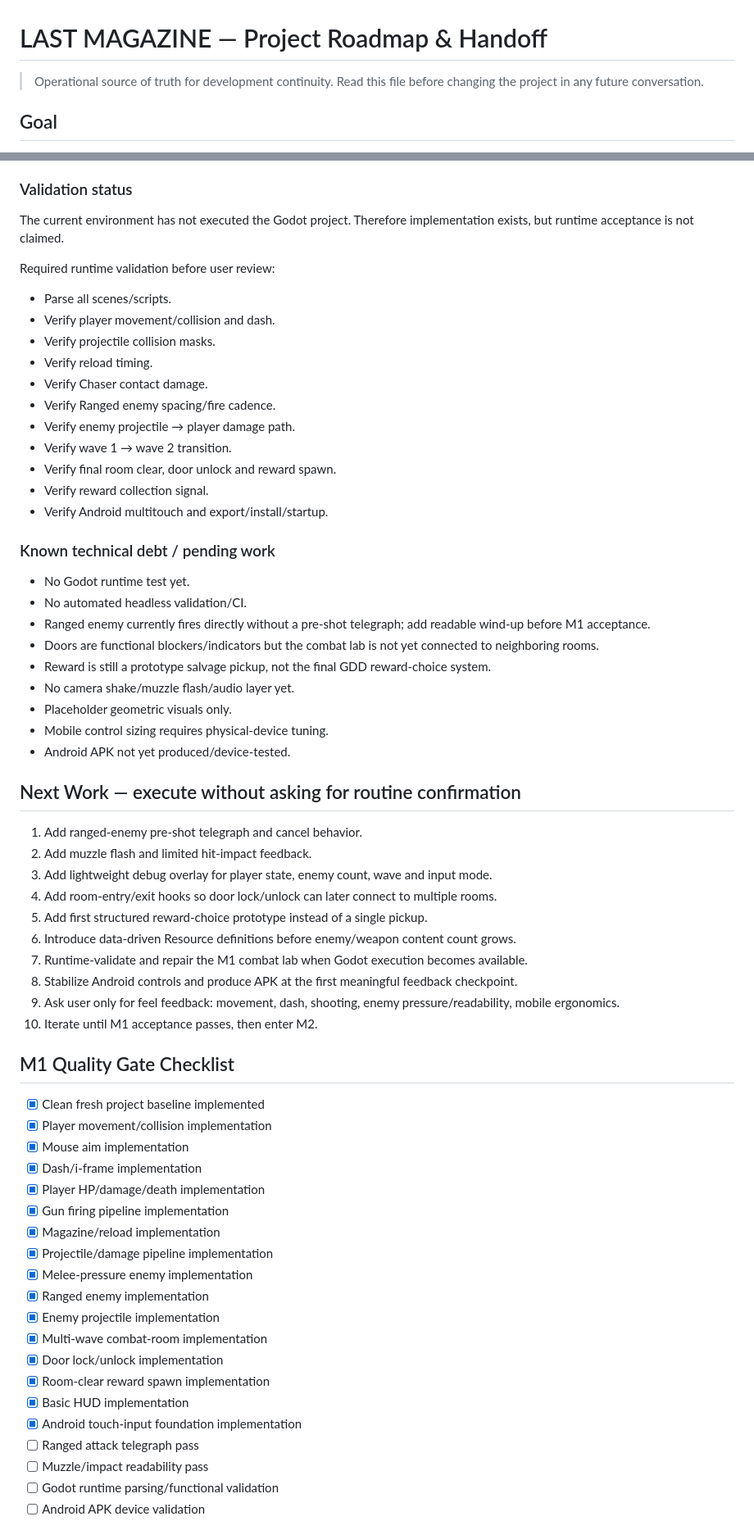
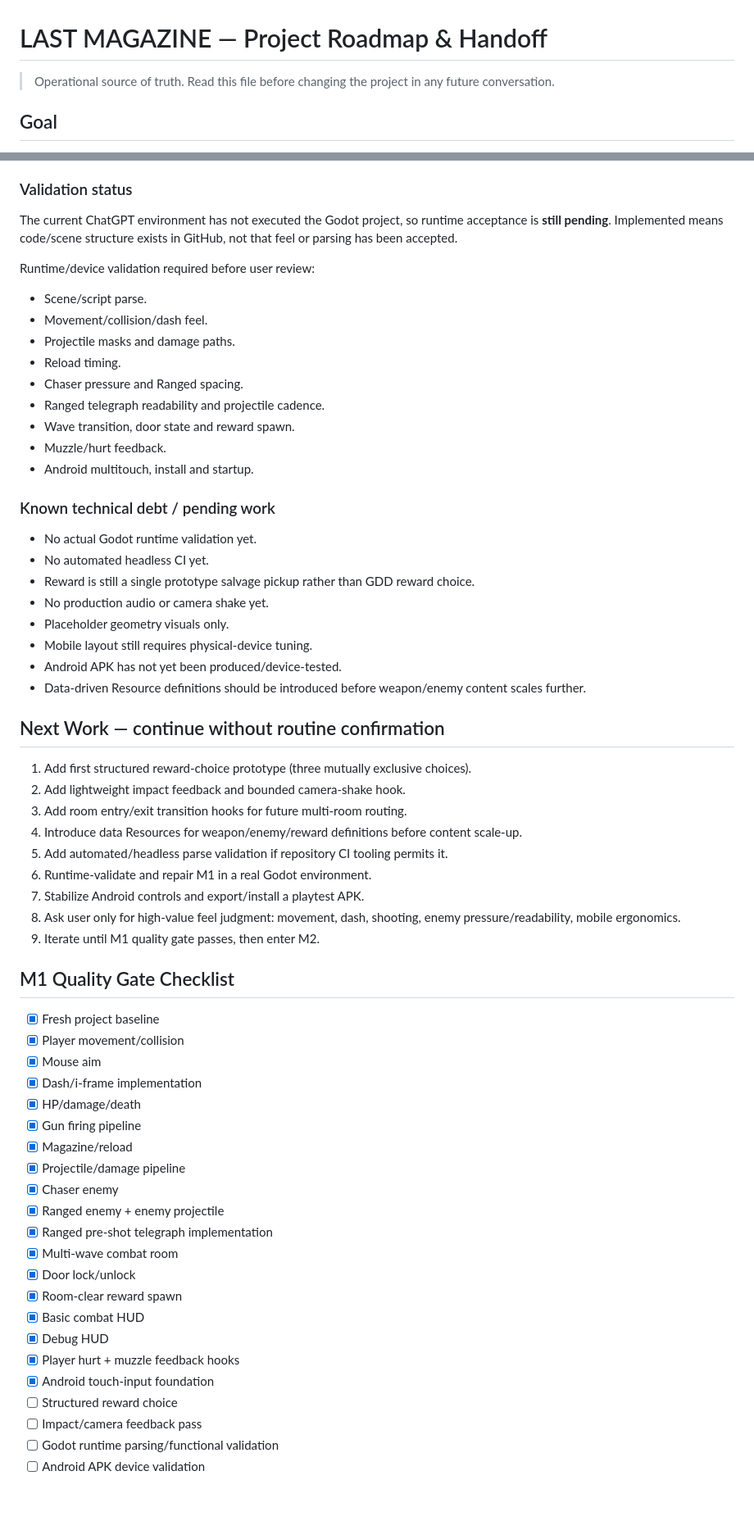
Before and after one commit to donly987647-max/Topdown-roguelite, a Markdown page: PROJECT.md, 2 parts joined by grey strips. Shown at 82% size. Drawn GitHub-style; blank space fills up the shorter version.

Commit message:
Update M1 readability progress

```diff
--- a/PROJECT.md
+++ b/PROJECT.md
@@ -1,6 +1,6 @@
 # LAST MAGAZINE — Project Roadmap & Handoff
 
-> Operational source of truth for development continuity. Read this file before changing the project in any future conversation.
+> Operational source of truth. Read this file before changing the project in any future conversation.
 
 ## Goal
 Build **LAST MAGAZINE** from scratch as a commercially releasable 2D top-down bullet-hell action roguelite for Windows PC / Steam in Godot 4.x. Target: paid Steam 1.0 quality, not prototype quality.
@@ -142,61 +76,59 @@ Android controls:
 
 ### Validation status
-The current environment has not executed the Godot project. Therefore implementation exists, but runtime acceptance is not claimed.
+The current ChatGPT environment has not executed the Godot project, so runtime acceptance is **still pending**. Implemented means code/scene structure exists in GitHub, not that feel or parsing has been accepted.
 
-Required runtime validation before user review:
-- Parse all scenes/scripts.
-- Verify player movement/collision and dash.
-- Verify projectile collision masks.
-- Verify reload timing.
-- Verify Chaser contact damage.
-- Verify Ranged enemy spacing/fire cadence.
-- Verify enemy projectile → player damage path.
-- Verify wave 1 → wave 2 transition.
-- Verify final room clear, door unlock and reward spawn.
-- Verify reward collection signal.
-- Verify Android multitouch and export/install/startup.
+Runtime/device validation required before user review:
+- Scene/script parse.
+- Movement/collision/dash feel.
+- Projectile masks and damage paths.
+- Reload timing.
+- Chaser pressure and Ranged spacing.
+- Ranged telegraph readability and projectile cadence.
+- Wave transition, door state and reward spawn.
+- Muzzle/hurt feedback.
+- Android multitouch, install and startup.
 
 ### Known technical debt / pending work
-- No Godot runtime test yet.
-- No automated headless validation/CI.
-- Ranged enemy currently fires directly without a pre-shot telegraph; add readable wind-up before M1 acceptance.
-- Doors are functional blockers/indicators but the combat lab is not yet connected to neighboring rooms.
-- Reward is still a prototype salvage pickup, not the final GDD reward-choice system.
-- No camera shake/muzzle flash/audio layer yet.
-- Placeholder geometric visuals only.
-- Mobile control sizing requires physical-device tuning.
-- Android APK not yet produced/device-tested.
+- No actual Godot runtime validation yet.
+- No automated headless CI yet.
+- Reward is still a single prototype salvage pickup rather than GDD reward choice.
+- No production audio or camera shake yet.
+- Placeholder geometry visuals only.
+- Mobile layout still requires physical-device tuning.
+- Android APK has not yet been produced/device-tested.
+- Data-driven Resource definitions should be introduced before weapon/enemy content scales further.
 
-## Next Work — execute without asking for routine confirmation
-1. Add ranged-enemy pre-shot telegraph and cancel behavior.
-2. Add muzzle flash and limited hit-impact feedback.
-3. Add lightweight debug overlay for player state, enemy count, wave and input mode.
-4. Add room-entry/exit hooks so door lock/unlock can later connect to multiple rooms.
-5. Add first structured reward-choice prototype instead of a single pickup.
-6. Introduce data-driven Resource definitions before enemy/weapon content count grows.
-7. Runtime-validate and repair the M1 combat lab when Godot execution becomes available.
-8. Stabilize Android controls and produce APK at the first meaningful feedback checkpoint.
-9. Ask user only for feel feedback: movement, dash, shooting, enemy pressure/readability, mobile ergonomics.
-10. Iterate until M1 acceptance passes, then enter M2.
+## Next Work — continue without routine confirmation
+1. Add first structured reward-choice prototype (three mutually exclusive choices).
+2. Add lightweight impact feedback and bounded camera-shake hook.
+3. Add room entry/exit transition hooks for future multi-room routing.
+4. Introduce data Resources for weapon/enemy/reward definitions before content scale-up.
+5. Add automated/headless parse validation if repository CI tooling permits it.
+6. Runtime-validate and repair M1 in a real Godot environment.
+7. Stabilize Android controls and export/install a playtest APK.
+8. Ask user only for high-value feel judgment: movement, dash, shooting, enemy pressure/readability, mobile ergonomics.
+9. Iterate until M1 quality gate passes, then enter M2.
 
 ## M1 Quality Gate Checklist
-- [x] Clean fresh project baseline implemented
-- [x] Player movement/collision implementation
-- [x] Mouse aim implementation
+- [x] Fresh project baseline
+- [x] Player movement/collision
+- [x] Mouse aim
 - [x] Dash/i-frame implementation
-- [x] Player HP/damage/death implementation
-- [x] Gun firing pipeline implementation
-- [x] Magazine/reload implementation
-- [x] Projectile/damage pipeline implementation
-- [x] Melee-pressure enemy implementation
-- [x] Ranged enemy implementation
-- [x] Enemy projectile implementation
-- [x] Multi-wave combat-room implementation
-- [x] Door lock/unlock implementation
-- [x] Room-clear reward spawn implementation
-- [x] Basic HUD implementation
-- [x] Android touch-input foundation implementation
-- [ ] Ranged attack telegraph pass
-- [ ] Muzzle/impact readability pass
+- [x] HP/damage/death
+- [x] Gun firing pipeline
+- [x] Magazine/reload
+- [x] Projectile/damage pipeline
+- [x] Chaser enemy
+- [x] Ranged enemy + enemy projectile
+- [x] Ranged pre-shot telegraph implementation
+- [x] Multi-wave combat room
+- [x] Door lock/unlock
+- [x] Room-clear reward spawn
+- [x] Basic combat HUD
+- [x] Debug HUD
+- [x] Player hurt + muzzle feedback hooks
+- [x] Android touch-input foundation
+- [ ] Structured reward choice
+- [ ] Impact/camera feedback pass
 - [ ] Godot runtime parsing/functional validation
 - [ ] Android APK device validation
```
Also changed, not shown: other parts of PROJECT.md (+52 -133 lines).
